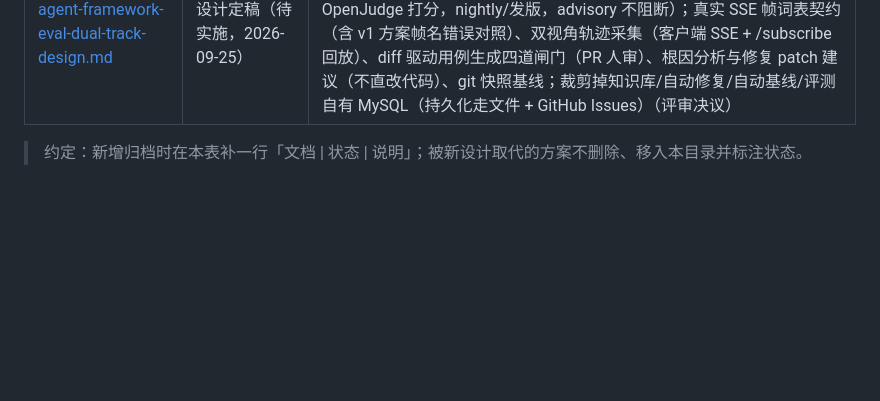
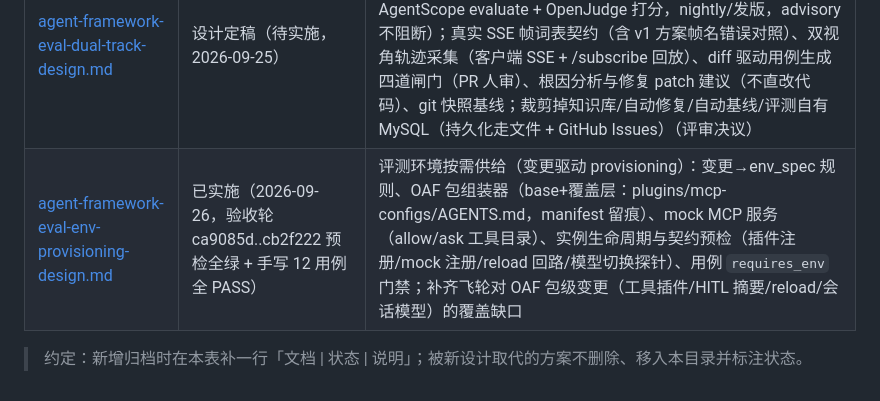
Before and after one commit to gaoyue1989/agent-manager, a Markdown page: docs/design/README.md, the part around the change. GitHub-like rendering; blank space fills up the shorter version.

Commit message:
docs(design): 评测环境按需供给设计——缺口分析/架构/组件/验收标准（已实施）
- 新增 docs/design/agent-framework-eval-env-provisioning-design.md（含 ca9085d..cb2f222 验收轮证据）
- design/README.md 归档索引补行

```diff
--- a/docs/design/README.md
+++ b/docs/design/README.md
@@ -21,5 +21,6 @@
 | [user-skill-admin-design.md](user-skill-admin-design.md) | 已实施（2026-09-23 终审补丁后全量单测 825 用例实跑 0 失败） | 用户技能（L4）管理面 `/skills/users/*` + 调试页「用户技能」区块；L4 存储形态、删除回落/下发语义、生效范围分档；沙箱档 `skill_manage` 写 L4 不落库的根因与 `WorkspaceSyncService` 回写修复；回写仲裁两个 KV 标记（`.deleted`/`.admin-override`）与标记/截断可见性、索引失败 500、E2E（E8/E9）与 UI 断言口径 |
 | [oaf-tools-extraction-design.md](oaf-tools-extraction-design.md) | 已实施（2026-09-24，一期+二期一次落地） | OAF 打包工具自 agent-framework 迁出：check_oaf_package/create_oaf_zip 并入 backend platform-publisher MCP（直建包、零 base64）、框架新增通用 present_url + /files/{id} external 代理下载、F12/U13 门禁迁移、发布时序（先框架后 backend 再 republish）与已知偏差记录 |
 | [agent-framework-eval-dual-track-design.md](agent-framework-eval-dual-track-design.md) | 设计定稿（待实施，2026-09-25） | agent-framework 双轨评测系统：门禁轨（扩展现有 e2e，mock LLM 确定性断言，第七项必需检查）+ 趋势轨（Python + AgentScope evaluate + OpenJudge 打分，nightly/发版，advisory 不阻断）；真实 SSE 帧词表契约（含 v1 方案帧名错误对照）、双视角轨迹采集（客户端 SSE + /subscribe 回放）、diff 驱动用例生成四道闸门（PR 人审）、根因分析与修复 patch 建议（不直改代码）、git 快照基线；裁剪掉知识库/自动修复/自动基线/评测自有 MySQL（持久化走文件 + GitHub Issues）（评审决议） |
+| [agent-framework-eval-env-provisioning-design.md](agent-framework-eval-env-provisioning-design.md) | 已实施（2026-09-26，验收轮 ca9085d..cb2f222 预检全绿 + 手写 12 用例全 PASS） | 评测环境按需供给（变更驱动 provisioning）：变更→env_spec 规则、OAF 包组装器（base+覆盖层：plugins/mcp-configs/AGENTS.md，manifest 留痕）、mock MCP 服务（allow/ask 工具目录）、实例生命周期与契约预检（插件注册/mock 注册/reload 回路/模型切换探针）、用例 `requires_env` 门禁；补齐飞轮对 OAF 包级变更（工具插件/HITL 摘要/reload/会话模型）的覆盖缺口 |
 
 > 约定：新增归档时在本表补一行「文档 | 状态 | 说明」；被新设计取代的方案不删除、移入本目录并标注状态。
```
Also changed, not shown: docs/design/agent-framework-eval-env-provisioning-design.md (added, +230 -0 lines).
